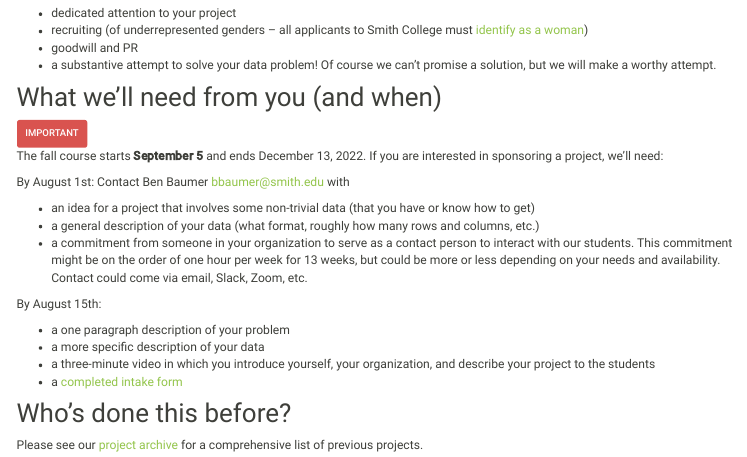
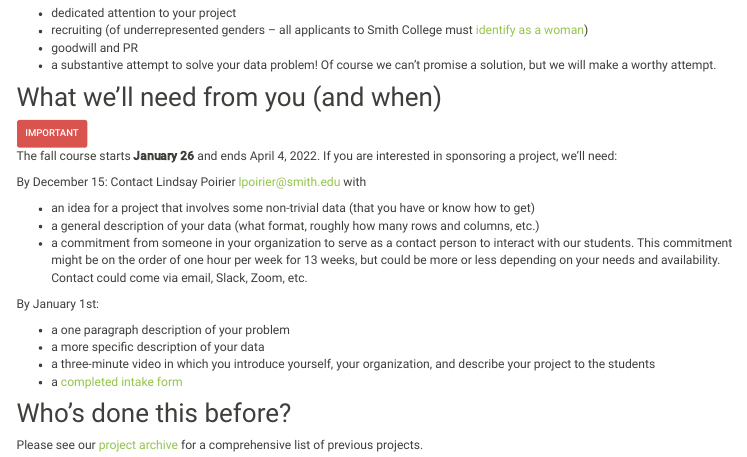
Before and after one commit to SmithCollege-SDS/capstone, an R Markdown document (www/sponsors.Rmd): the page in a window 1100 px wide, from 670 px down. Rendered offline with R 4.5, knitr and Pandoc, with nearby package versions; menus at the side of the page are left out.

Commit message:
updated dates

```diff
--- a/www/sponsors.Rmd
+++ b/www/sponsors.Rmd
@@ -49,16 +49,16 @@ A sponsored project will provide you with:
 
 <button type="button" class="btn btn-danger btn-sm">Important</button>
 
-The fall course starts **September 5** and ends December 13, 2022.
+The fall course starts **January 26** and ends April 4, 2022.
 If you are interested in sponsoring a project, we'll need:
 
-By August 1st: Contact Ben Baumer bbaumer@smith.edu with
+By December 15: Contact Lindsay Poirier lpoirier@smith.edu with
 
 * an idea for a project that involves some non-trivial data (that you have or know how to get)
 * a general description of your data (what format, roughly how many rows and columns, etc.)
 * a commitment from someone in your organization to serve as a contact person to interact with our students. This commitment might be on the order of one hour per week for 13 weeks, but could be more or less depending on your needs and availability. Contact could come via email, Slack, Zoom, etc.
 
-By August 15th:
+By January 1st:
 
 * a one paragraph description of your problem
 * a more specific description of your data
```
